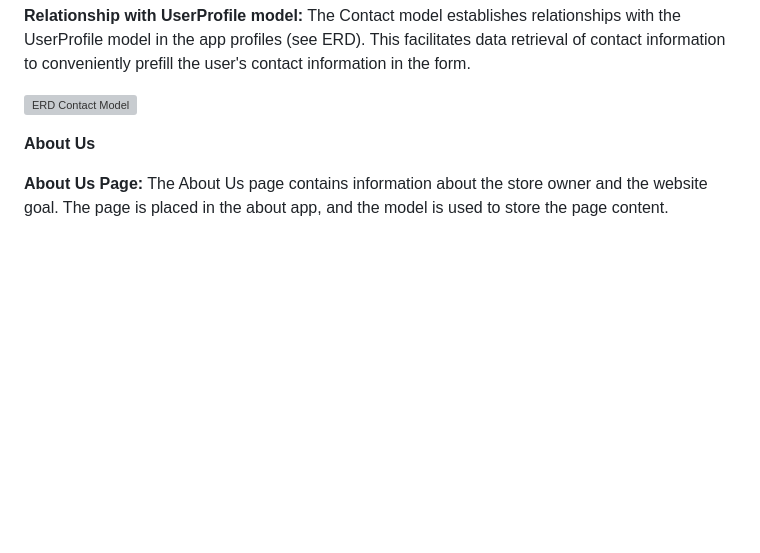
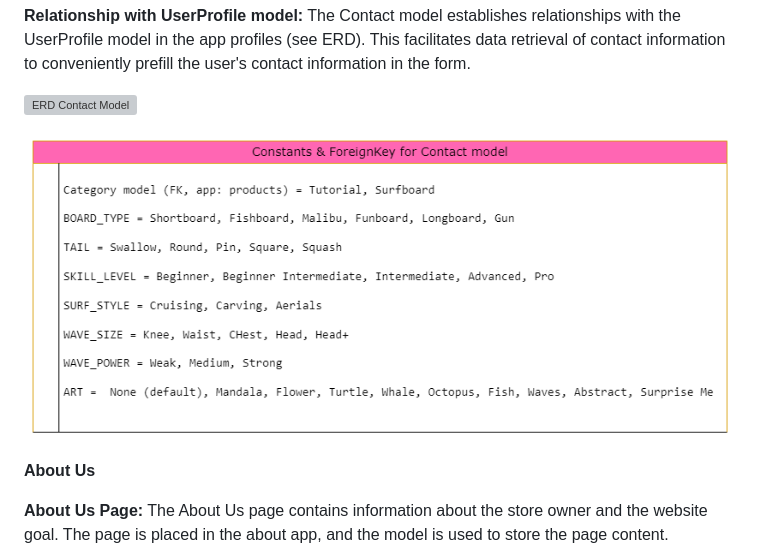
Before and after one commit to g-omarsdottir/shaping-sustainable-surf, a Markdown page: README.md, the part around the change. Drawn GitHub-style; pictures changed too: documentation/erd-contact-constants-fk.png (added); blank space fills up the shorter version; grey boxes are pictures that could not be loaded.

Commit message:
Add to README: constants & foreign key of contact model for improved overview

```diff
--- a/README.md
+++ b/README.md
@@ -240,6 +240,8 @@ The user receives a copy of the message by email and the store owner is notified
 **Relationship with UserProfile model:** The Contact model establishes relationships with the UserProfile model in the app profiles (see ERD). This facilitates data retrieval of contact information to conveniently prefill the user's contact information in the form.
 
 ![ERD Contact Model](/documentation/erd-contact.png)
+
+![ERD Contact Model CONSTANTS and ForeignKey](/documentation/erd-contact-constants-fk.png)
 
 **About Us**
 
```
